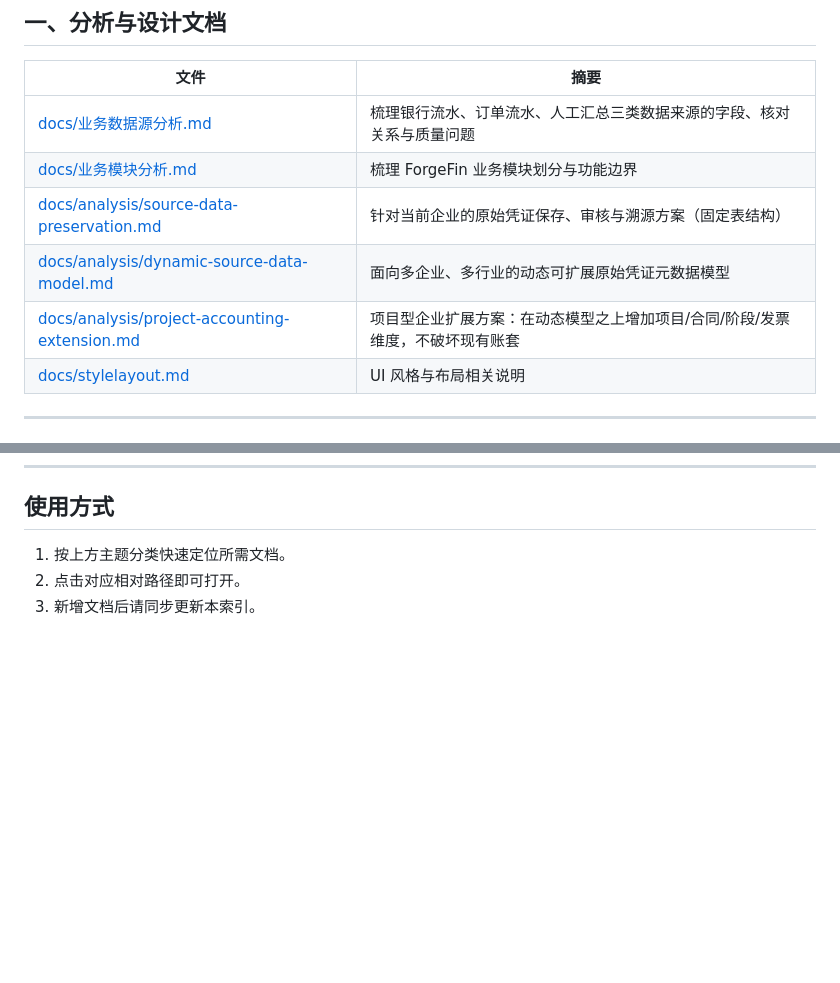
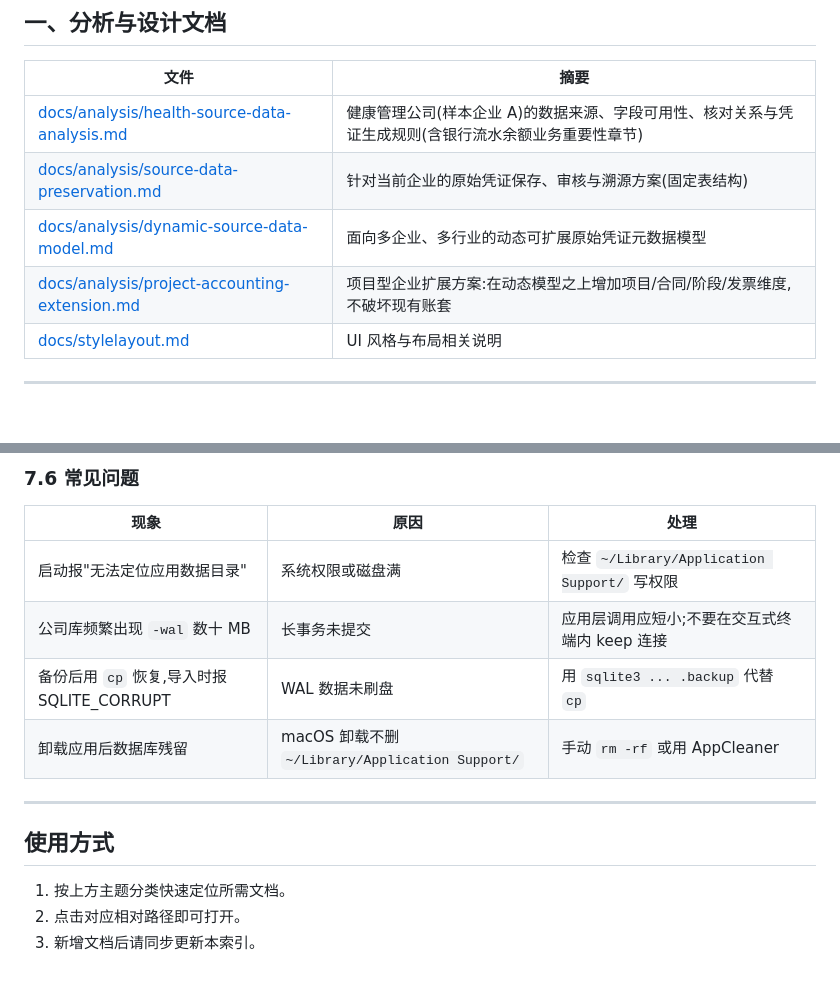
Before and after one commit to cmacro/ForgeFin, a Markdown page: docs/README.md, 2 parts joined by grey strips. Drawn GitHub-style; blank space fills up the shorter version.

```diff
--- a/docs/README.md
+++ b/docs/README.md
@@ -8,11 +8,10 @@
 
 | 文件 | 摘要 |
 |------|------|
-| [docs/业务数据源分析.md](业务数据源分析.md) | 梳理银行流水、订单流水、人工汇总三类数据来源的字段、核对关系与质量问题 |
-| [docs/业务模块分析.md](业务模块分析.md) | 梳理 ForgeFin 业务模块划分与功能边界 |
-| [docs/analysis/source-data-preservation.md](analysis/source-data-preservation.md) | 针对当前企业的原始凭证保存、审核与溯源方案（固定表结构） |
+| [docs/analysis/health-source-data-analysis.md](analysis/health-source-data-analysis.md) | 健康管理公司(样本企业 A)的数据来源、字段可用性、核对关系与凭证生成规则(含银行流水余额业务重要性章节) |
+| [docs/analysis/source-data-preservation.md](analysis/source-data-preservation.md) | 针对当前企业的原始凭证保存、审核与溯源方案(固定表结构) |
 | [docs/analysis/dynamic-source-data-model.md](analysis/dynamic-source-data-model.md) | 面向多企业、多行业的动态可扩展原始凭证元数据模型 |
-| [docs/analysis/project-accounting-extension.md](analysis/project-accounting-extension.md) | 项目型企业扩展方案：在动态模型之上增加项目/合同/阶段/发票维度，不破坏现有账套 |
+| [docs/analysis/project-accounting-extension.md](analysis/project-accounting-extension.md) | 项目型企业扩展方案:在动态模型之上增加项目/合同/阶段/发票维度,不破坏现有账套 |
 | [docs/stylelayout.md](stylelayout.md) | UI 风格与布局相关说明 |
 
 ---
@@ -76,3 +151,14 @@
+### 7.6 常见问题
+
+| 现象 | 原因 | 处理 |
+|------|------|------|
+| 启动报"无法定位应用数据目录" | 系统权限或磁盘满 | 检查 `~/Library/Application Support/` 写权限 |
+| 公司库频繁出现 `-wal` 数十 MB | 长事务未提交 | 应用层调用应短小;不要在交互式终端内 keep 连接 |
+| 备份后用 `cp` 恢复,导入时报 SQLITE_CORRUPT | WAL 数据未刷盘 | 用 `sqlite3 ... .backup` 代替 `cp` |
+| 卸载应用后数据库残留 | macOS 卸载不删 `~/Library/Application Support/` | 手动 `rm -rf` 或用 AppCleaner |
+
+---
+
 ## 使用方式
 
 1. 按上方主题分类快速定位所需文档。
```
Also changed, not shown: other parts of docs/README.md (+76 -0 lines).
